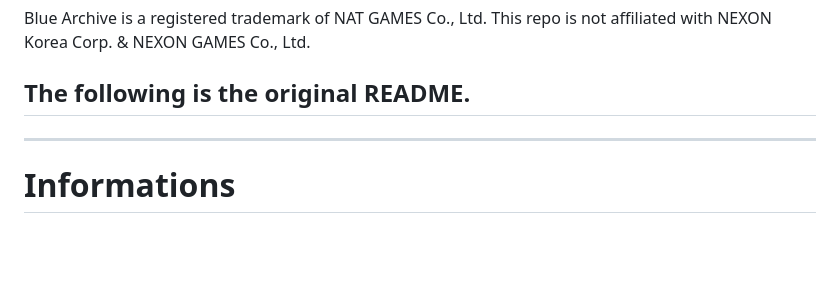
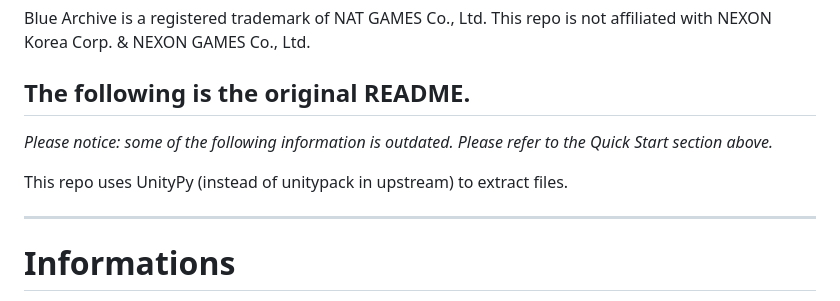
Before and after one commit to SunsetMkt/blue-archive-spine, a Markdown page: README.md, the part around the change. Rendered like a GitHub page; blank space fills up the shorter version.

```diff
--- a/README.md
+++ b/README.md
@@ -32,6 +32,10 @@ This repo is based on the work of @respectZ and @LXY1226 . The original repo doe
 Blue Archive is a registered trademark of NAT GAMES Co., Ltd. This repo is not affiliated with NEXON Korea Corp. & NEXON GAMES Co., Ltd.
 
 ## The following is the original README.
+
+*Please notice: some of the following information is outdated. Please refer to the Quick Start section above.*
+
+This repo uses UnityPy (instead of unitypack in upstream) to extract files.
 
 -----
 
```
